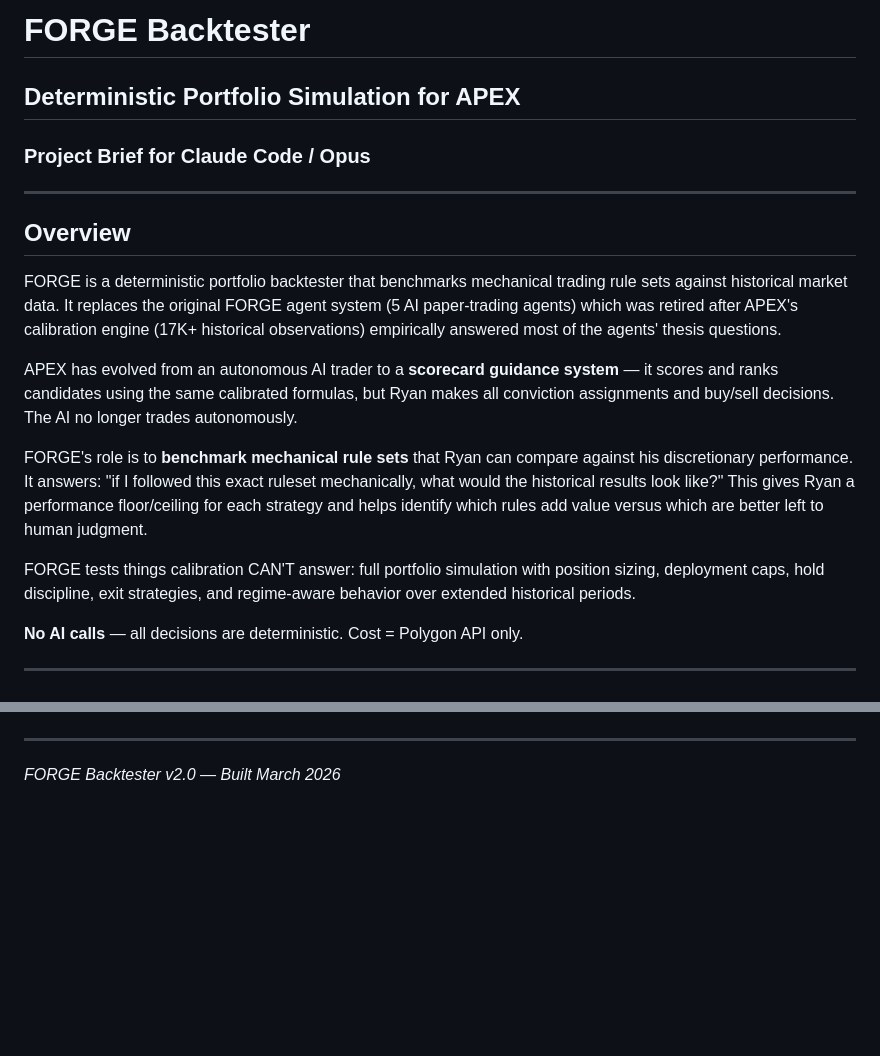
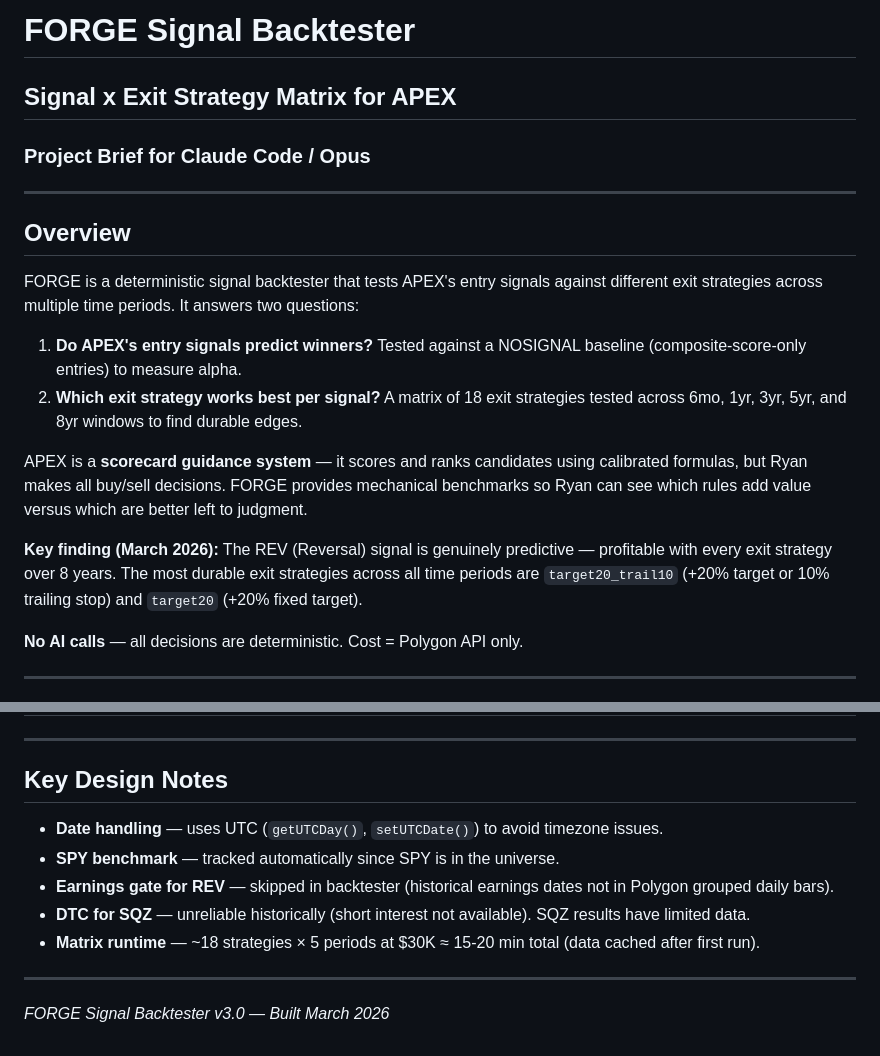
Before and after one commit to rdp06c/forge, a Markdown page: CLAUDE.md, 2 parts joined by grey strips. Rendered like a GitHub page; blank space fills up the shorter version.

```diff
--- a/CLAUDE.md
+++ b/CLAUDE.md
@@ -1,18 +1,19 @@
-# FORGE Backtester
-## Deterministic Portfolio Simulation for APEX
+# FORGE Signal Backtester
+## Signal x Exit Strategy Matrix for APEX
 ### Project Brief for Claude Code / Opus
 
 ---
 
 ## Overview
 
-FORGE is a deterministic portfolio backtester that benchmarks mechanical trading rule sets against historical market data. It replaces the original FORGE agent system (5 AI paper-trading agents) which was retired after APEX's calibration engine (17K+ historical observations) empirically answered most of the agents' thesis questions.
+FORGE is a deterministic signal backtester that tests APEX's entry signals against different exit strategies across multiple time periods. It answers two questions:
 
-APEX has evolved from an autonomous AI trader to a **scorecard guidance system** — it scores and ranks candidates using the same calibrated formulas, but Ryan makes all conviction assignments and buy/sell decisions. The AI no longer trades autonomously.
+1. **Do APEX's entry signals predict winners?** Tested against a NOSIGNAL baseline (composite-score-only entries) to measure alpha.
+2. **Which exit strategy works best per signal?** A matrix of 18 exit strategies tested across 6mo, 1yr, 3yr, 5yr, and 8yr windows to find durable edges.
 
-FORGE's role is to **benchmark mechanical rule sets** that Ryan can compare against his discretionary performance. It answers: "if I followed this exact ruleset mechanically, what would the historical results look like?" This gives Ryan a performance floor/ceiling for each strategy and helps identify which rules add value versus which are better left to human judgment.
+APEX is a **scorecard guidance system** — it scores and ranks candidates using calibrated formulas, but Ryan makes all buy/sell decisions. FORGE provides mechanical benchmarks so Ryan can see which rules add value versus which are better left to judgment.
 
-FORGE tests things calibration CAN'T answer: full portfolio simulation with position sizing, deployment caps, hold discipline, exit strategies, and regime-aware behavior over extended historical periods.
+**Key finding (March 2026):** The REV (Reversal) signal is genuinely predictive — profitable with every exit strategy over 8 years. The most durable exit strategies across all time periods are `target20_trail10` (+20% target or 10% trailing stop) and `target20` (+20% fixed target).
 
 **No AI calls** — all decisions are deterministic. Cost = Polygon API only.
 
@@ -172,4 +212,14 @@ npm run dashboard                                        # Start results dashboa
 
 ---
 
-*FORGE Backtester v2.0 — Built March 2026*
+## Key Design Notes
+
+- **Date handling** — uses UTC (`getUTCDay()`, `setUTCDate()`) to avoid timezone issues.
+- **SPY benchmark** — tracked automatically since SPY is in the universe.
+- **Earnings gate for REV** — skipped in backtester (historical earnings dates not in Polygon grouped daily bars).
+- **DTC for SQZ** — unreliable historically (short interest not available). SQZ results have limited data.
+- **Matrix runtime** — ~18 strategies × 5 periods at $30K ≈ 15-20 min total (data cached after first run).
+
+---
+
+*FORGE Signal Backtester v3.0 — Built March 2026*
```
Also changed, not shown: other parts of CLAUDE.md (+92 -53 lines).
